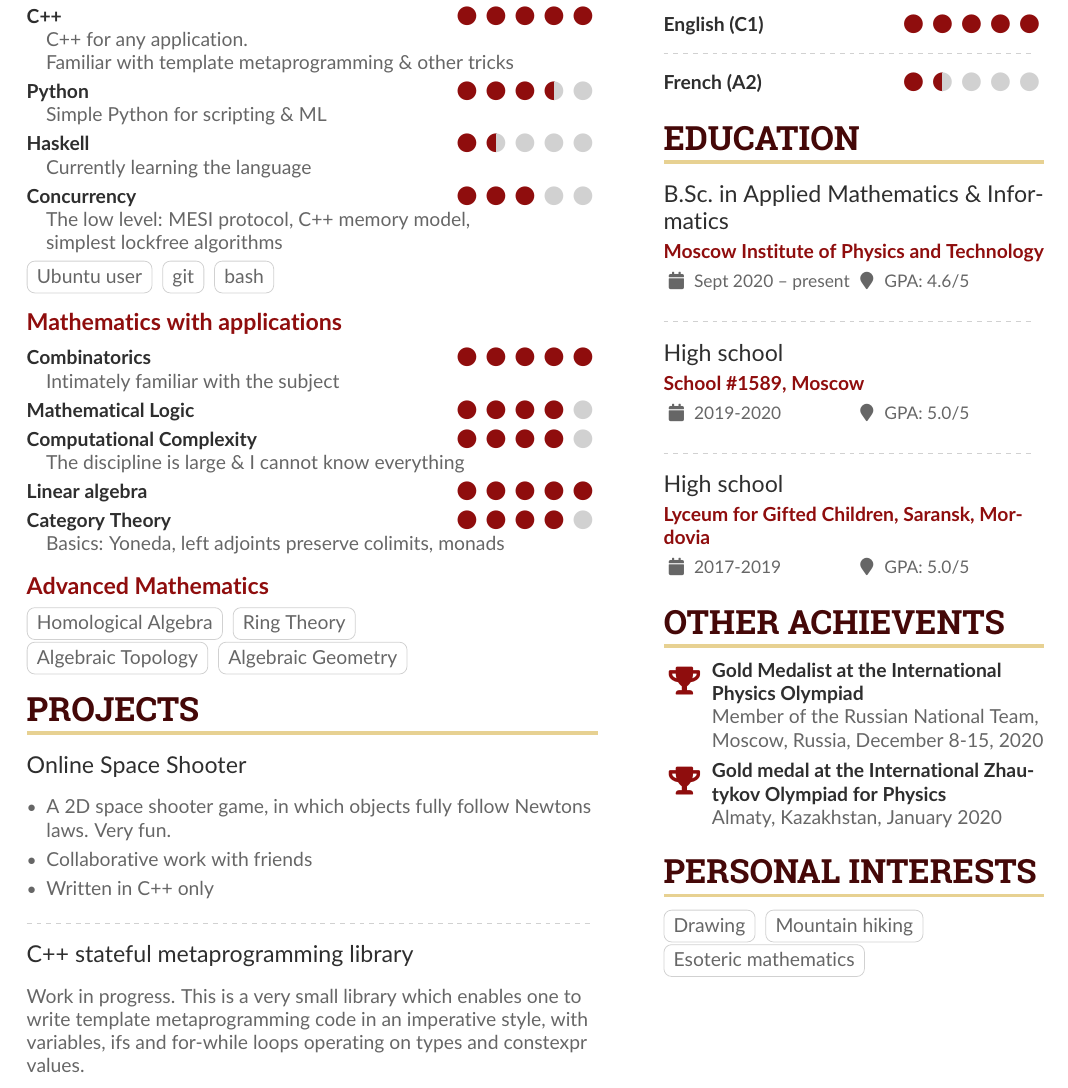
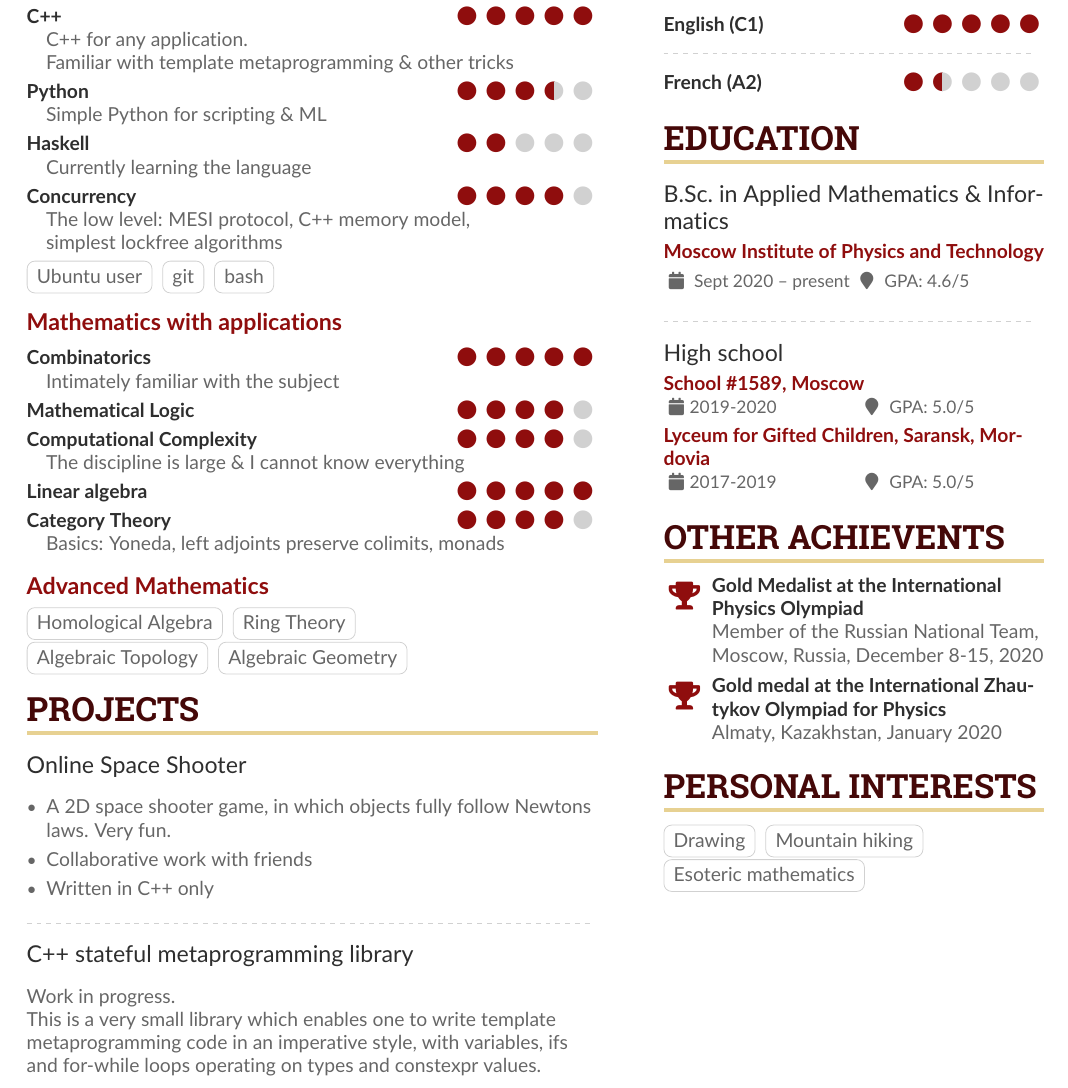
Before and after one commit to AlexThePolygonal/Coder-CV, a LaTeX CV (AltaCV Template (1)/sample.tex): part of the page, cut so that both start at the same text. Compiled offline with pdfLaTeX.

Commit message:
schools fixed

```diff
--- a/AltaCV Template (1)/sample.tex
+++ b/AltaCV Template (1)/sample.tex
@@ -151,10 +151,10 @@
 \cvskill{Python}{3.5}
 \quad Simple Python for scripting \& ML\\
 \smallskip
-\cvskill{Haskell}{1.5}
+\cvskill{Haskell}{2}
 \quad Currently learning the language\\
 \smallskip
-\cvskill{Concurrency}{3}
+\cvskill{Concurrency}{4}
 \quad The low level: MESI protocol, C++ memory model,\\
 \quad simplest lockfree algorithms\\
 \smallskip
@@ -206,7 +206,8 @@
 \divider
 
 \cvproject{C++ stateful metaprogramming library}{}{}{}{https://github.com/AlexThePolygonal/Compile-time-variables-in-cpp}
-Work in progress. This is a very small library which enables one to write template metaprogramming code in an imperative style, with variables, ifs and for-while loops operating on types and constexpr values.
+Work in progress. \\
+This is a very small library which enables one to write template metaprogramming code in an imperative style, with variables, ifs and for-while loops operating on types and constexpr values.
 
 % \medskip
 
@@ -306,11 +307,27 @@ Work in progress. This is a very small library which enables one to write templa
 
 \divider
 
-\cvevent{High school}{School \#1589, Moscow}{2019-2020}{GPA: 5.0/5}
+{\large\color{emphasis}High school\par}
+\smallskip\normalsize
+\textbf{\color{accent}School \#1589, Moscow}\par
+{\small\makebox[0.5\linewidth][l]{\faCalendar2019-2020}}
+{\small\makebox[0.5\linewidth][l]{\faMapMarker~GPA: 5.0/5}}
+\par
+\smallskip\normalsize
+\textbf{\color{accent}Lyceum for Gifted Children, Saransk, Mordovia}\par
+{\small\makebox[0.5\linewidth][l]{\faCalendar2017-2019}}
+{\small\makebox[0.5\linewidth][l]{\faMapMarker~GPA: 5.0/5}}
+\par
+\medskip\normalsize
 
-\divider
 
-\cvevent{High school}{Lyceum for Gifted Children, Saransk, Mordovia}{2017-2019}{GPA: 5.0/5}
+
+
+% \cvevent{High school}{School \#1589, Moscow}{2019-2020}{GPA: 5.0/5}
+
+% \divider
+
+% \cvevent{High school}{Lyceum for Gifted Children, Saransk, Mordovia}{2017-2019}{GPA: 5.0/5}
 
 
 % \cvsection{Referees}
```
Also changed, not shown: CV.pdf.
